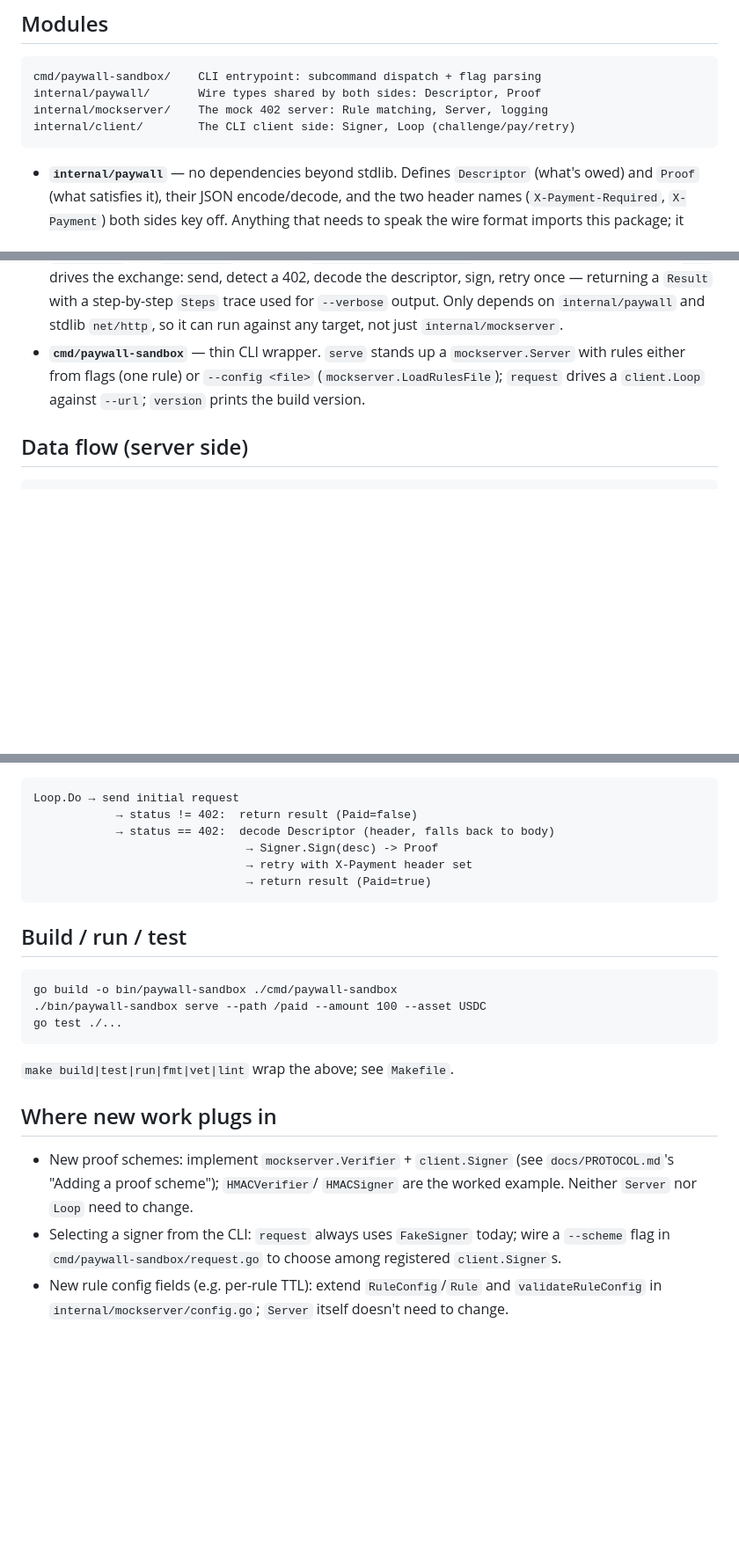
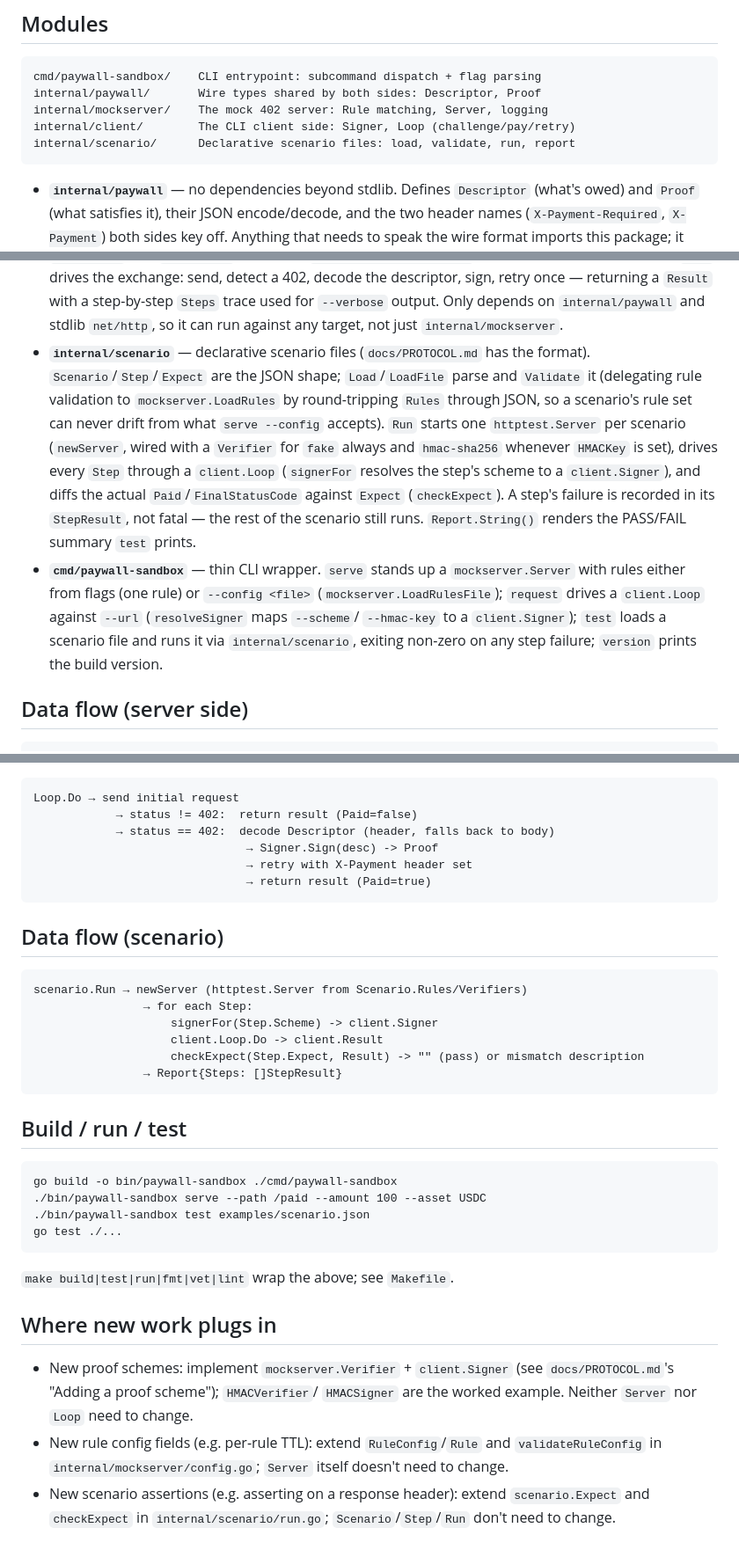
Before and after one commit to ctkrug/paywall-sandbox, a Markdown page: docs/ARCHITECTURE.md, 3 parts joined by grey strips. Shown at 88% size. Drawn GitHub-style; blank space fills up the shorter version.

Commit message:
docs(architecture): document scenario package and test subcommand
Adds internal/scenario to the module map and data-flow diagrams, notes
resolveSigner/test in the CLI wrapper section, and removes the
--scheme "where new work plugs in" entry now that it's implemented.

````diff
--- a/docs/ARCHITECTURE.md
+++ b/docs/ARCHITECTURE.md
@@ -11,6 +11,7 @@ cmd/paywall-sandbox/    CLI entrypoint: subcommand dispatch + flag parsing
 internal/paywall/       Wire types shared by both sides: Descriptor, Proof
 internal/mockserver/    The mock 402 server: Rule matching, Server, logging
 internal/client/        The CLI client side: Signer, Loop (challenge/pay/retry)
+internal/scenario/      Declarative scenario files: load, validate, run, report
 ```
 
 - **`internal/paywall`** — no dependencies beyond stdlib. Defines
@@ -39,10 +40,26 @@ internal/client/        The CLI client side: Signer, Loop (challenge/pay/retry)
   `--verbose` output. Only depends on `internal/paywall` and stdlib
   `net/http`, so it can run against any target, not just
   `internal/mockserver`.
+- **`internal/scenario`** — declarative scenario files (`docs/PROTOCOL.md`
+  has the format). `Scenario`/`Step`/`Expect` are the JSON shape;
+  `Load`/`LoadFile` parse and `Validate` it (delegating rule validation to
+  `mockserver.LoadRules` by round-tripping `Rules` through JSON, so a
+  scenario's rule set can never drift from what `serve --config` accepts).
+  `Run` starts one `httptest.Server` per scenario (`newServer`, wired with a
+  `Verifier` for `fake` always and `hmac-sha256` whenever `HMACKey` is set),
+  drives every `Step` through a `client.Loop` (`signerFor` resolves the
+  step's scheme to a `client.Signer`), and diffs the actual
+  `Paid`/`FinalStatusCode` against `Expect` (`checkExpect`). A step's
+  failure is recorded in its `StepResult`, not fatal — the rest of the
+  scenario still runs. `Report.String()` renders the PASS/FAIL summary
+  `test` prints.
 - **`cmd/paywall-sandbox`** — thin CLI wrapper. `serve` stands up a
   `mockserver.Server` with rules either from flags (one rule) or
   `--config <file>` (`mockserver.LoadRulesFile`); `request` drives a
-  `client.Loop` against `--url`; `version` prints the build version.
+  `client.Loop` against `--url` (`resolveSigner` maps `--scheme`/
+  `--hmac-key` to a `client.Signer`); `test` loads a scenario file and runs
+  it via `internal/scenario`, exiting non-zero on any step failure;
+  `version` prints the build version.
 
 ## Data flow (server side)
 
@@ -65,11 +82,23 @@ Loop.Do → send initial request
                                → return result (Paid=true)
 ```
 
+## Data flow (scenario)
+
+```
+scenario.Run → newServer (httptest.Server from Scenario.Rules/Verifiers)
+                → for each Step:
+                    signerFor(Step.Scheme) -> client.Signer
+                    client.Loop.Do -> client.Result
+                    checkExpect(Step.Expect, Result) -> "" (pass) or mismatch description
+                → Report{Steps: []StepResult}
+```
+
 ## Build / run / test
 
 ```
 go build -o bin/paywall-sandbox ./cmd/paywall-sandbox
 ./bin/paywall-sandbox serve --path /paid --amount 100 --asset USDC
+./bin/paywall-sandbox test examples/scenario.json
 go test ./...
 ```
 
@@ -81,9 +110,9 @@ go test ./...
   `docs/PROTOCOL.md`'s "Adding a proof scheme"); `HMACVerifier`/
   `HMACSigner` are the worked example. Neither `Server` nor `Loop` need to
   change.
-- Selecting a signer from the CLI: `request` always uses `FakeSigner`
-  today; wire a `--scheme` flag in `cmd/paywall-sandbox/request.go` to
-  choose among registered `client.Signer`s.
 - New rule config fields (e.g. per-rule TTL): extend `RuleConfig`/`Rule`
   and `validateRuleConfig` in `internal/mockserver/config.go`; `Server`
   itself doesn't need to change.
+- New scenario assertions (e.g. asserting on a response header): extend
+  `scenario.Expect` and `checkExpect` in `internal/scenario/run.go`;
+  `Scenario`/`Step`/`Run` don't need to change.
````
